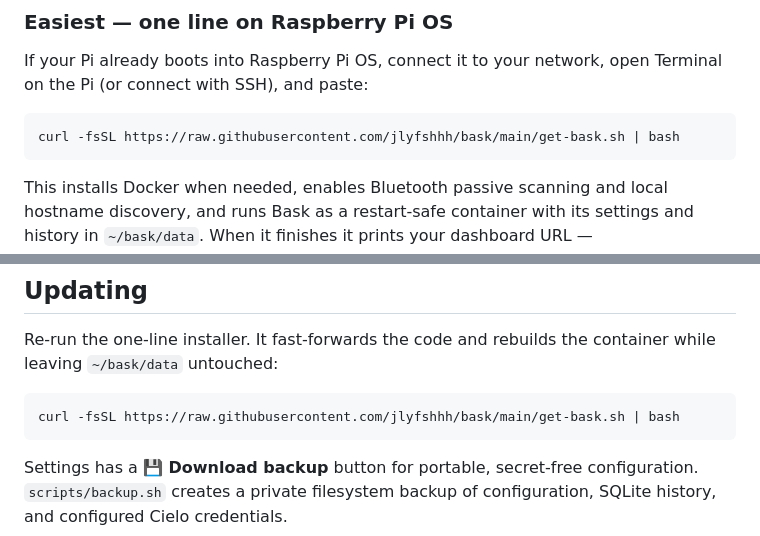
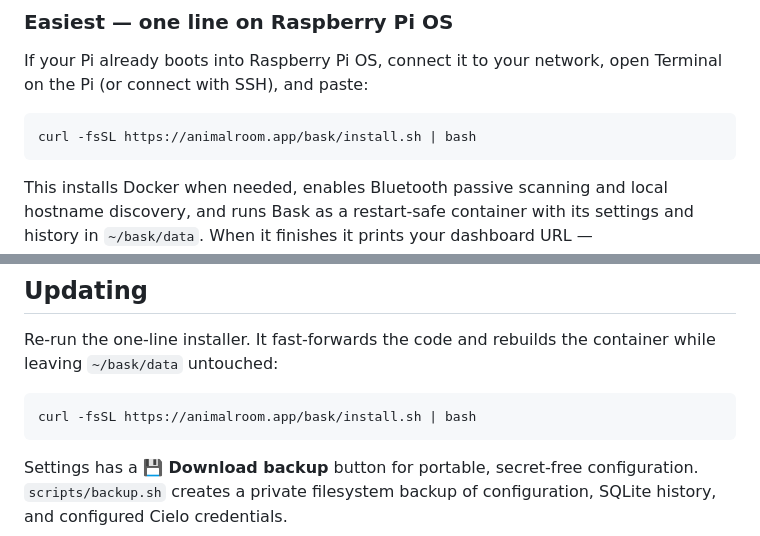
Before and after one commit to jlyfshhh/bask, a Markdown page: README.md, 2 parts joined by grey strips. Rendered like a GitHub page.

````diff
--- a/README.md
+++ b/README.md
@@ -80,7 +80,7 @@ If your Pi already boots into Raspberry Pi OS, connect it to your network, open
 Terminal on the Pi (or connect with SSH), and paste:
 
 ```bash
-curl -fsSL https://raw.githubusercontent.com/jlyfshhh/bask/main/get-bask.sh | bash
+curl -fsSL https://animalroom.app/bask/install.sh | bash
 ```
 
 This installs Docker when needed, enables Bluetooth passive scanning and local
@@ -125,7 +125,7 @@ Re-run the one-line installer. It fast-forwards the code and rebuilds the
 container while leaving `~/bask/data` untouched:
 
 ```bash
-curl -fsSL https://raw.githubusercontent.com/jlyfshhh/bask/main/get-bask.sh | bash
+curl -fsSL https://animalroom.app/bask/install.sh | bash
 ```
 
 Settings has a **💾 Download backup** button for portable, secret-free
````
Also changed, not shown: docs/SETUP.md (+2 -2 lines).
